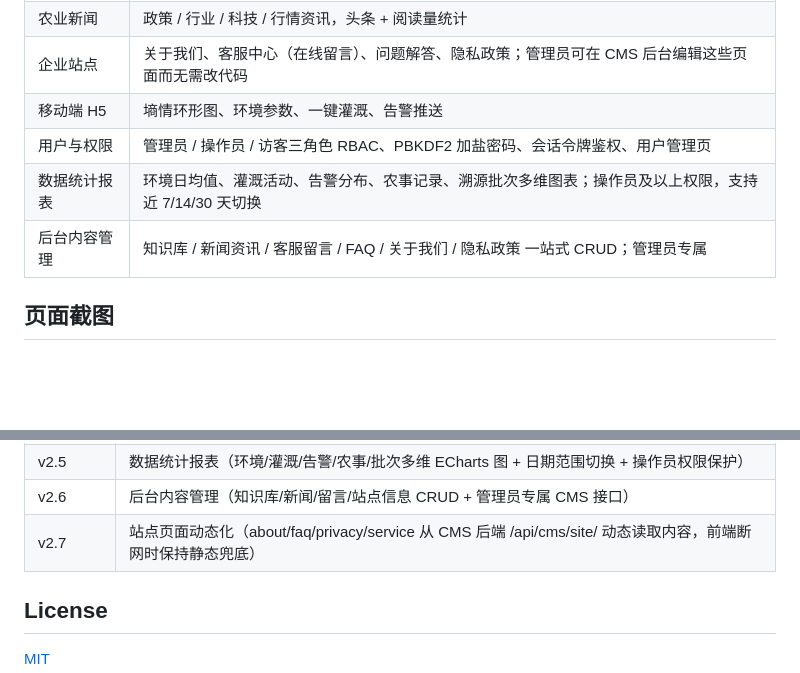
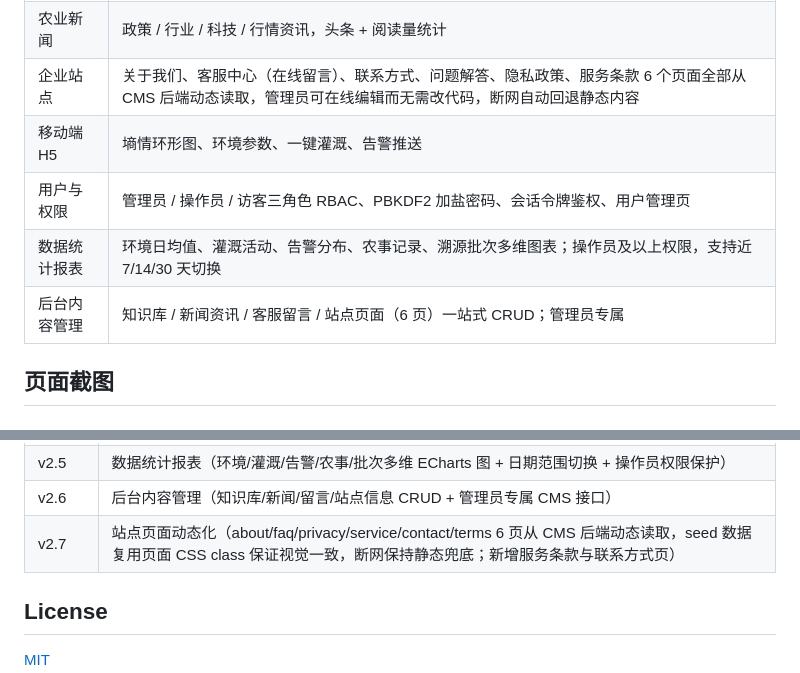
Before and after one commit to platojobs/AgriSence, a Markdown page: README.md, 2 parts joined by grey strips. GitHub-like rendering; blank space fills up the shorter version.

```diff
--- a/README.md
+++ b/README.md
@@ -22,11 +22,11 @@
 | 病害识别 | 拍照上传 → AI 识别（模拟分类器）→ 病害类型 + 置信度 + 防治建议 |
 | 农业知识库 | 种植技术 / 病虫害防治 / 水肥管理 / 智慧农业四大分类，支持搜索 |
 | 农业新闻 | 政策 / 行业 / 科技 / 行情资讯，头条 + 阅读量统计 |
-| 企业站点 | 关于我们、客服中心（在线留言）、问题解答、隐私政策；管理员可在 CMS 后台编辑这些页面而无需改代码 |
+| 企业站点 | 关于我们、客服中心（在线留言）、联系方式、问题解答、隐私政策、服务条款 6 个页面全部从 CMS 后端动态读取，管理员可在线编辑而无需改代码，断网自动回退静态内容 |
 | 移动端 H5 | 墒情环形图、环境参数、一键灌溉、告警推送 |
 | 用户与权限 | 管理员 / 操作员 / 访客三角色 RBAC、PBKDF2 加盐密码、会话令牌鉴权、用户管理页 |
 | 数据统计报表 | 环境日均值、灌溉活动、告警分布、农事记录、溯源批次多维图表；操作员及以上权限，支持近 7/14/30 天切换 |
-| 后台内容管理 | 知识库 / 新闻资讯 / 客服留言 / FAQ / 关于我们 / 隐私政策 一站式 CRUD；管理员专属 |
+| 后台内容管理 | 知识库 / 新闻资讯 / 客服留言 / 站点页面（6 页）一站式 CRUD；管理员专属 |
 
 ## 页面截图
 
@@ -185,7 +193,7 @@ agri-sense/
 | v2.4 | 用户登录与权限体系（三角色 RBAC + PBKDF2 加盐密码 + 会话令牌 + 用户管理页） |
 | v2.5 | 数据统计报表（环境/灌溉/告警/农事/批次多维 ECharts 图 + 日期范围切换 + 操作员权限保护） |
 | v2.6 | 后台内容管理（知识库/新闻/留言/站点信息 CRUD + 管理员专属 CMS 接口） |
-| v2.7 | 站点页面动态化（about/faq/privacy/service 从 CMS 后端 /api/cms/site/<key> 动态读取内容，前端断网时保持静态兜底） |
+| v2.7 | 站点页面动态化（about/faq/privacy/service/contact/terms 6 页从 CMS 后端动态读取，seed 数据复用页面 CSS class 保证视觉一致，断网保持静态兜底；新增服务条款与联系方式页） |
 
 ## License
 
```
Also changed, not shown: other parts of README.md (+8 -0 lines), docs/screenshots/contact.png (added), docs/screenshots/terms.png (added).
